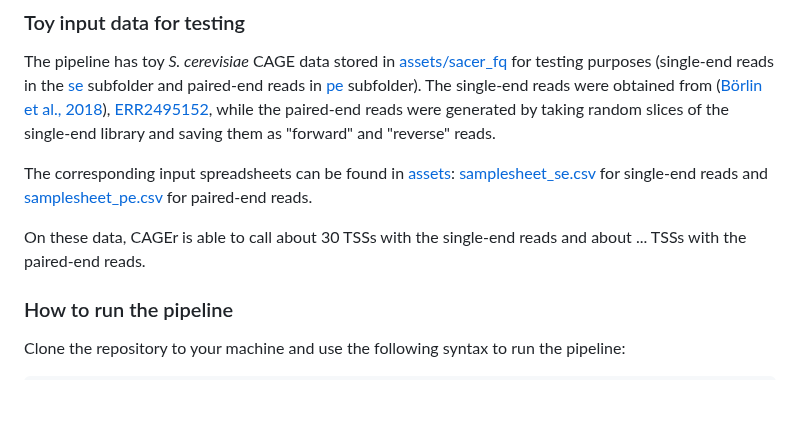
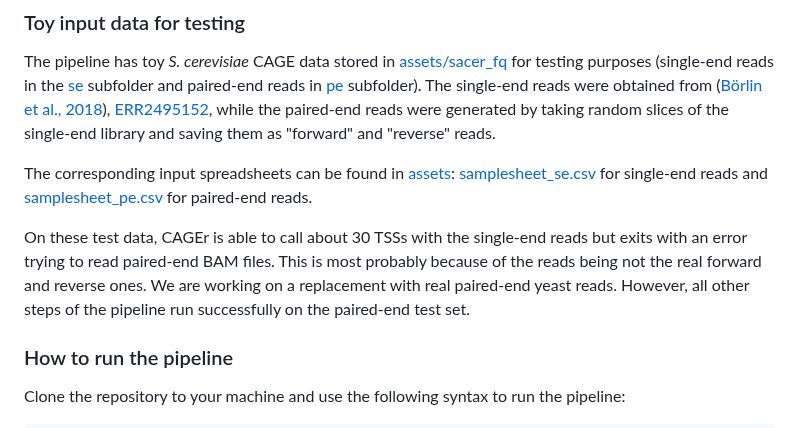
Before and after one commit to ComputationalRegulatoryGenomicsICL/cageflow, a Markdown page: README.md, the part around the change. GitHub-like rendering; blank space fills up the shorter version.

```diff
--- a/README.md
+++ b/README.md
@@ -57,7 +57,7 @@ The pipeline has toy *S. cerevisiae* CAGE data stored in [assets/sacer_fq](https
 
 The corresponding input spreadsheets can be found in [assets](https://github.com/ComputationalRegulatoryGenomicsICL/customcageq/tree/dev/assets): [samplesheet_se.csv](https://github.com/ComputationalRegulatoryGenomicsICL/customcageq/blob/dev/assets/samplesheet_se.csv) for single-end reads and [samplesheet_pe.csv](https://github.com/ComputationalRegulatoryGenomicsICL/customcageq/blob/dev/assets/samplesheet_pe.csv) for paired-end reads.
 
-On these data, CAGEr is able to call about 30 TSSs with the single-end reads and about ... TSSs with the paired-end reads.
+On these test data, CAGEr is able to call about 30 TSSs with the single-end reads but exits with an error trying to read paired-end BAM files. This is most probably because of the reads being not the real forward and reverse ones. We are working on a replacement with real paired-end yeast reads. However, all other steps of the pipeline run successfully on the paired-end test set.
 
 ### How to run the pipeline
 
```
